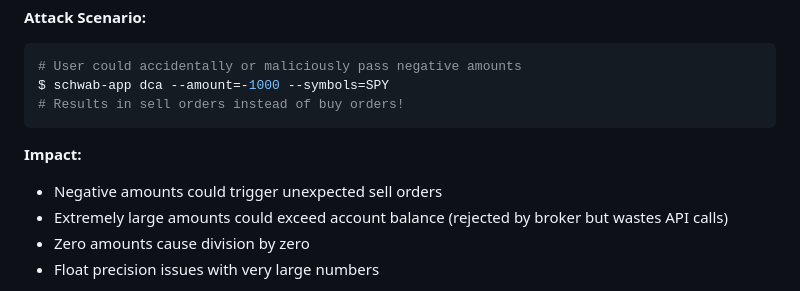
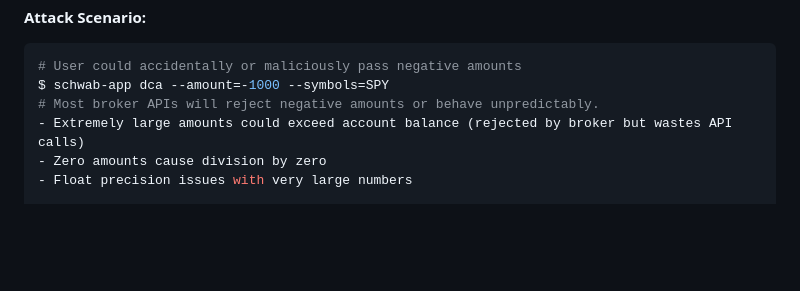
Before and after one commit to hdylizardeIdP/verbose-palm-tree, a Markdown page: SECURITY_AUDIT_FINDINGS.md, the part around the change. GitHub-like rendering; blank space fills up the shorter version.

Commit message:
Update SECURITY_AUDIT_FINDINGS.md
Co-authored-by: Copilot <175728472+Copilot@users.noreply.github.com>

````diff
--- a/SECURITY_AUDIT_FINDINGS.md
+++ b/SECURITY_AUDIT_FINDINGS.md
@@ -96,11 +96,7 @@ def dca(ctx, amount, symbols, dry_run):
 ```bash
 # User could accidentally or maliciously pass negative amounts
 $ schwab-app dca --amount=-1000 --symbols=SPY
-# Results in sell orders instead of buy orders!
-```
-
-**Impact:**
-- Negative amounts could trigger unexpected sell orders
+# Most broker APIs will reject negative amounts or behave unpredictably.
 - Extremely large amounts could exceed account balance (rejected by broker but wastes API calls)
 - Zero amounts cause division by zero
 - Float precision issues with very large numbers
````
